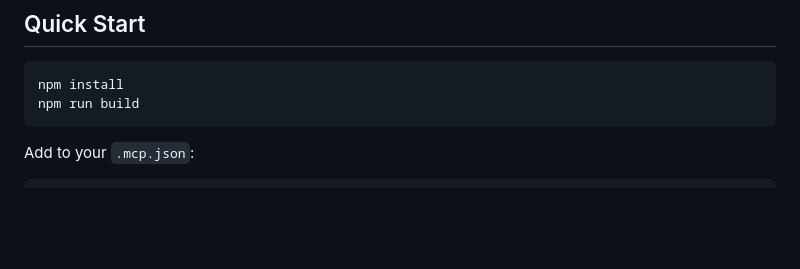
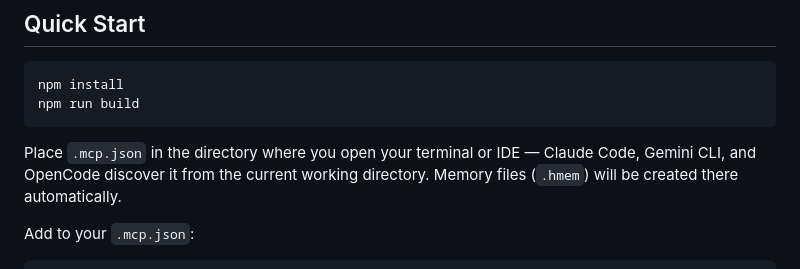
Before and after one commit to Bumblebiber/hmem, a Markdown page: README.md, the part around the change. Rendered like a GitHub page; blank space fills up the shorter version.

Commit message:
docs: clarify .mcp.json and .hmem file location relative to working directory
Co-Authored-By: Claude Sonnet 4.6 <noreply@anthropic.com>

````diff
--- a/README.md
+++ b/README.md
@@ -71,6 +71,8 @@ npm install
 npm run build
 ```
 
+Place `.mcp.json` in the directory where you open your terminal or IDE — Claude Code, Gemini CLI, and OpenCode discover it from the current working directory. Memory files (`.hmem`) will be created there automatically.
+
 Add to your `.mcp.json`:
 
 ```json
````
Also changed, not shown: skills/hmem-setup/SKILL.md (+8 -1 lines).
